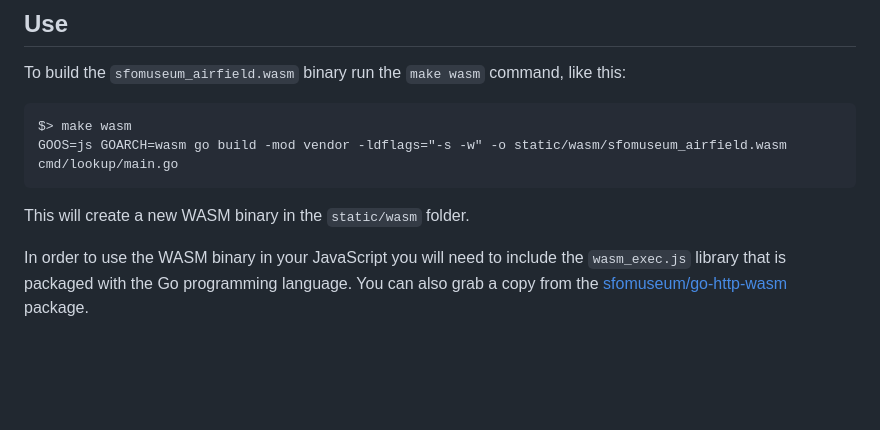
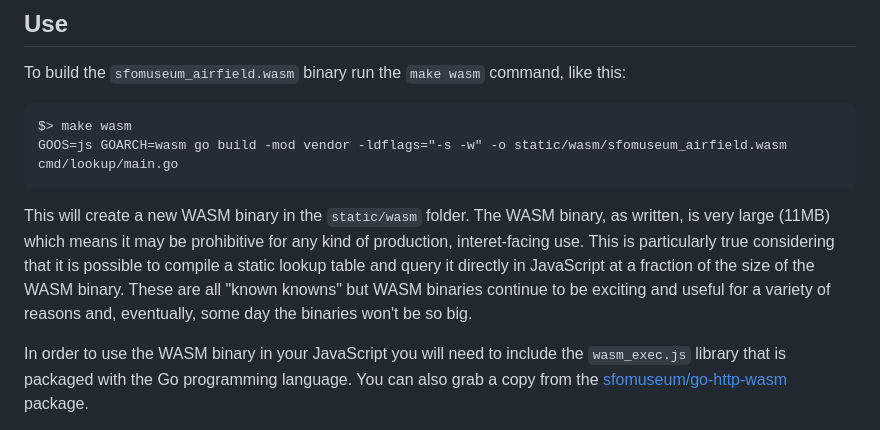
Before and after one commit to sfomuseum/go-sfomuseum-airfield-wasm, a Markdown page: README.md, the part around the change. Rendered like a GitHub page; blank space fills up the shorter version.

Commit message:
improved docs

````diff
--- a/README.md
+++ b/README.md
@@ -11,7 +11,7 @@ $> make wasm
 GOOS=js GOARCH=wasm go build -mod vendor -ldflags="-s -w" -o static/wasm/sfomuseum_airfield.wasm cmd/lookup/main.go
 ```
 
-This will create a new WASM binary in the `static/wasm` folder.
+This will create a new WASM binary in the `static/wasm` folder. The WASM binary, as written, is very large (11MB) which means it may be prohibitive for any kind of production, interet-facing use. This is particularly true considering that it is possible to compile a static lookup table and query it directly in JavaScript at a fraction of the size of the WASM binary. These are all "known knowns" but WASM binaries continue to be exciting and useful for a variety of reasons and, eventually, some day the binaries won't be so big.
 
 In order to use the WASM binary in your JavaScript you will need to include the `wasm_exec.js` library that is packaged with the Go programming language. You can also grab a copy from the [sfomuseum/go-http-wasm](https://github.com/sfomuseum/go-http-wasm/blob/main/static/javascript/wasm_exec.js) package.
 
````
